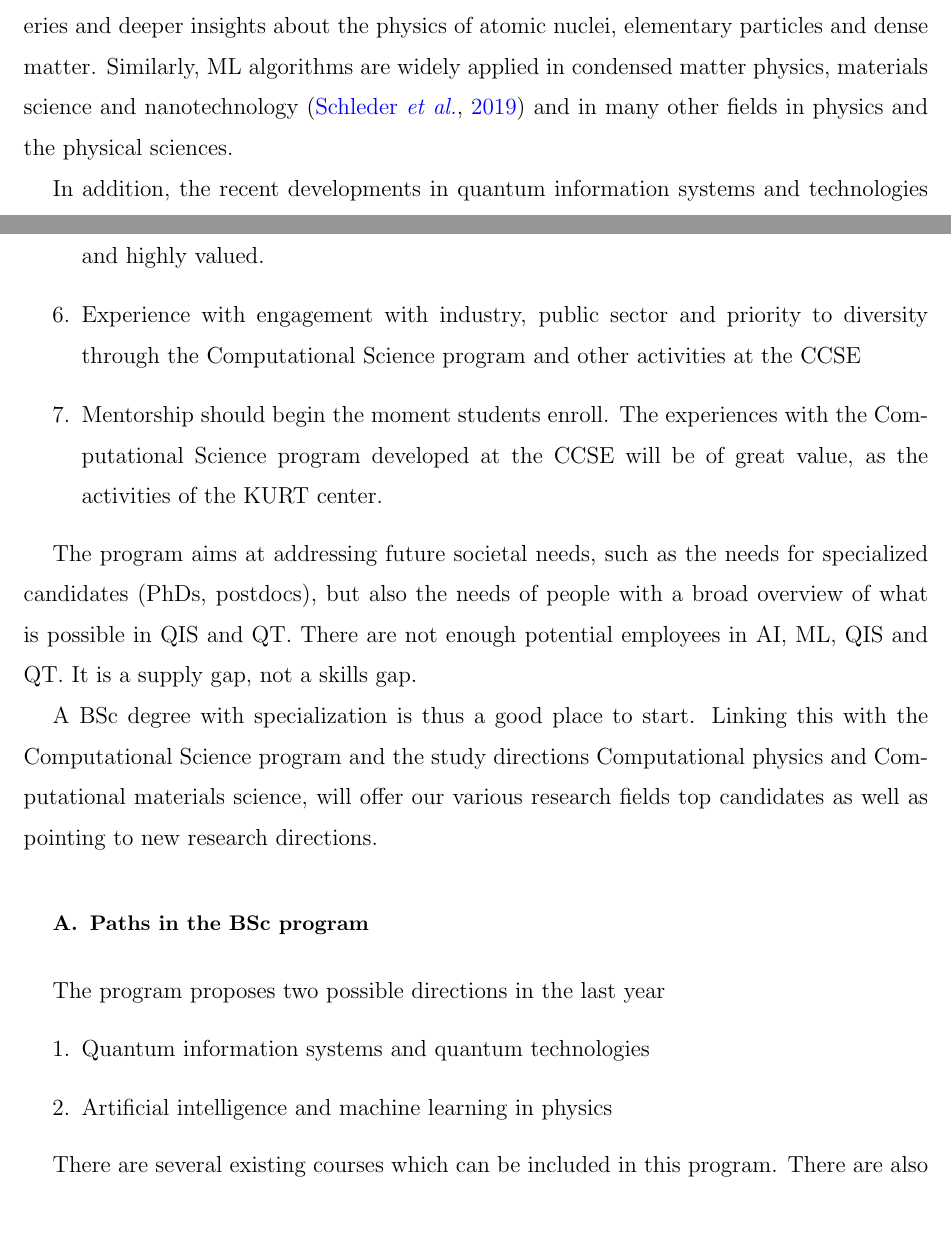
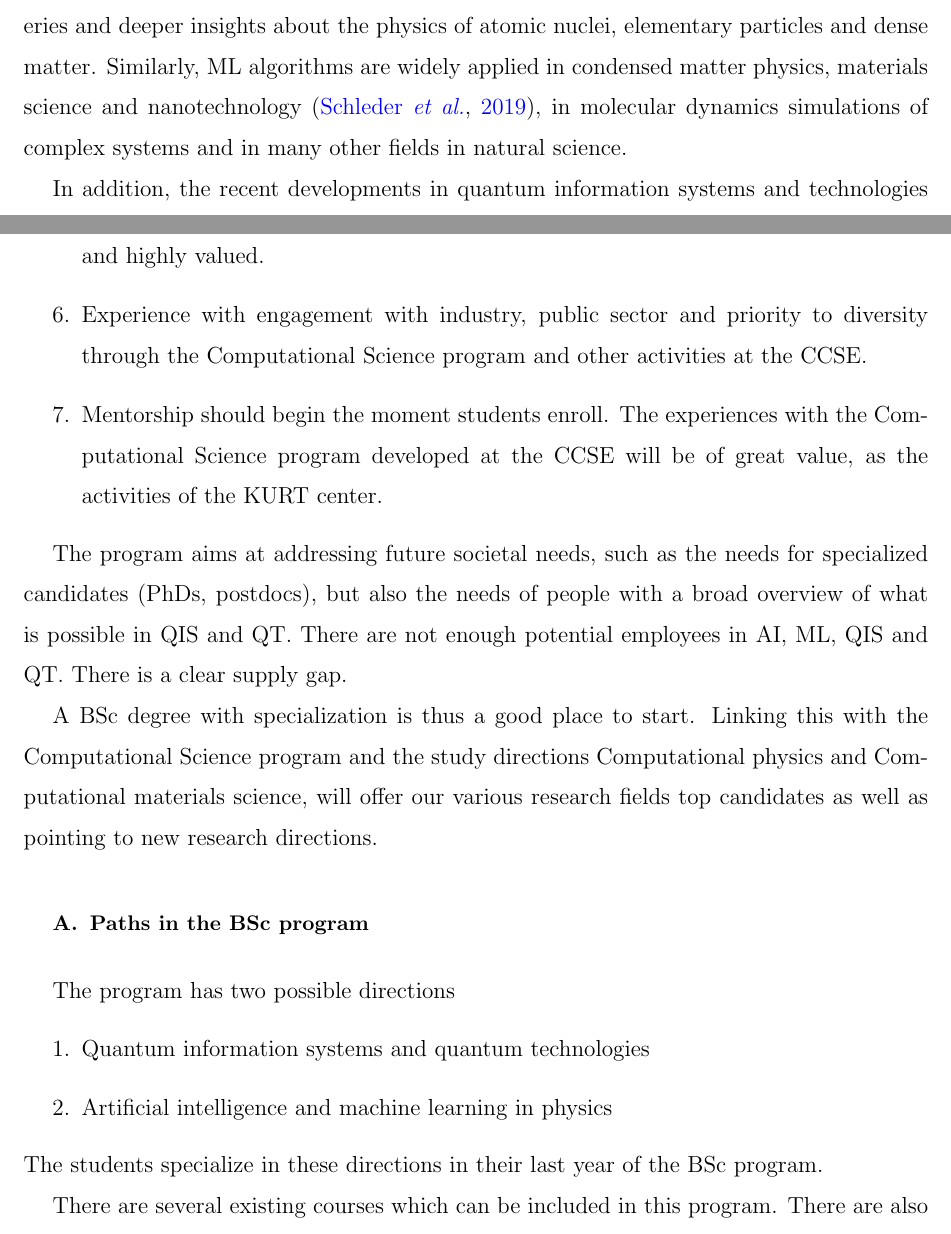
Before and after one commit to CompPhysics/CompPhysicsQT, a LaTeX paper (comphysqt.tex): two parts of pages 2 and 5 of 7, joined at a grey line, cut so that both start at the same text. Compiled offline with pdfLaTeX.

Commit message:
Updates from Overleaf

```diff
--- a/comphysqt.tex
+++ b/comphysqt.tex
@@ -61,7 +61,7 @@ We propose to establish, with {\em startup Fall semester 2023}, a new bachelor/u
 Computational physics, computational science  and data science play a central role in scientific investigations and are central to innovation in most domains of our lives. These fields underpin the majority of today's technological, economic and societal feats. We have entered an era in which huge amounts of data offer enormous opportunities, but only to those who are able to harness them. The 3rd industrial revolution will alter significantly the demands on the workforce. In particular, the developments taking place in quantum technologies and quantum information systems (QIS) together with artificial intelligence (AI) and machine learning (ML) are expected to play a significant role in technology developments and innovations, and for potential discoveries in Physics.
 
 Artificial intelligence and ML techniques\footnote{Artificial intelligence is built upon integrated machine learning algorithms, which in turn are fundamentally rooted in optimization and statistical learning.} have in the last years gained considerable traction in scientific discovery. In particular, applications and techniques for so-called {\em fast} ML, that is high-performance ML methods applied to real time experimental data processing, hold great promise for enhancing scientific discoveries in many different disciplines \cite{deiana2021}.
-These developments cover a broad mix of rapidly evolving  fields, from the development of ML techniques to computer and hardware architectures. For our research in for example particle and nuclear physics, which cover a huge range of energy and length scales, spanning from our smallest constituents to the physics of dense astronomical objects like supernovae and neutron stars, AI and ML techniques offer possibilities for new discoveries and deeper insights about the physics of atomic nuclei, elementary particles and dense matter. Similarly, ML algorithms are widely applied  in condensed matter physics, materials science and nanotechnology \cite{Schleder2019} and in many other  fields in physics and the physical sciences.
+These developments cover a broad mix of rapidly evolving  fields, from the development of ML techniques to computer and hardware architectures. For our research in for example particle and nuclear physics, which cover a huge range of energy and length scales, spanning from our smallest constituents to the physics of dense astronomical objects like supernovae and neutron stars, AI and ML techniques offer possibilities for new discoveries and deeper insights about the physics of atomic nuclei, elementary particles and dense matter. Similarly, ML algorithms are widely applied  in condensed matter physics, materials science and nanotechnology \cite{Schleder2019}, in molecular dynamics simulations of complex systems  and in many other  fields in natural science.
 
 In addition, the recent developments in quantum information systems and technologies offer the possibility to address some of the most challenging large-scale problems, whether they are represented by complicated interacting quantum mechanical systems or classical systems.
 Originally proposed by Feynman, the efficient
@@ -110,20 +110,21 @@ The reason why we believe the CCSE should be involved in planning this BSc progr
     \item Linking ML algorithms with quantum ML.
 \item Coding is indispensable. This is a central reason why the CCSE should be involved.
 \item Experience with teamwork, project management, and communication are important and highly valued.
-\item  Experience with engagement with industry, public sector and priority to diversity through the Computational Science program and other activities at the CCSE
+\item  Experience with engagement with industry, public sector and priority to diversity through the Computational Science program and other activities at the CCSE.
 \item  Mentorship should begin the moment students enroll. The experiences with the Computational Science program developed at the CCSE will be of great value, as the activities of the KURT center.
 \end{enumerate}
 
-The program aims at addressing future societal needs, such as the  needs for specialized candidates (PhDs, postdocs), but also the needs of  people with a broad overview of what is possible in  QIS and QT. There are  not enough potential employees in AI, ML, QIS and QT. It is a supply gap, not a skills gap.
+The program aims at addressing future societal needs, such as the  needs for specialized candidates (PhDs, postdocs), but also the needs of  people with a broad overview of what is possible in  QIS and QT. There are  not enough potential employees in AI, ML, QIS and QT. There is  a clear supply gap.
 
 A BSc degree  with specialization  is thus a good place to start. Linking this with the Computational Science program and the study directions Computational physics and Computational materials science, will offer our various research fields top candidates as well as pointing to new research directions.
 
 \subsection{Paths in the BSc program}
 
-The program proposes two possible directions in the last year
+The program has two possible directions
 \begin{enumerate}
     \item Quantum information systems and quantum technologies
     \item Artificial intelligence and machine learning in physics
 \end{enumerate}
+The students specialize in these directions in their last year of the BSc program.
 
 There are several existing courses which can be included in this program. There are also courses which need to be established. At the CCSE we have the research and educational expertise to establish two to three new courses in these directions.
```
Also changed, not shown: comphysqt.tex (8 more changed lines).
